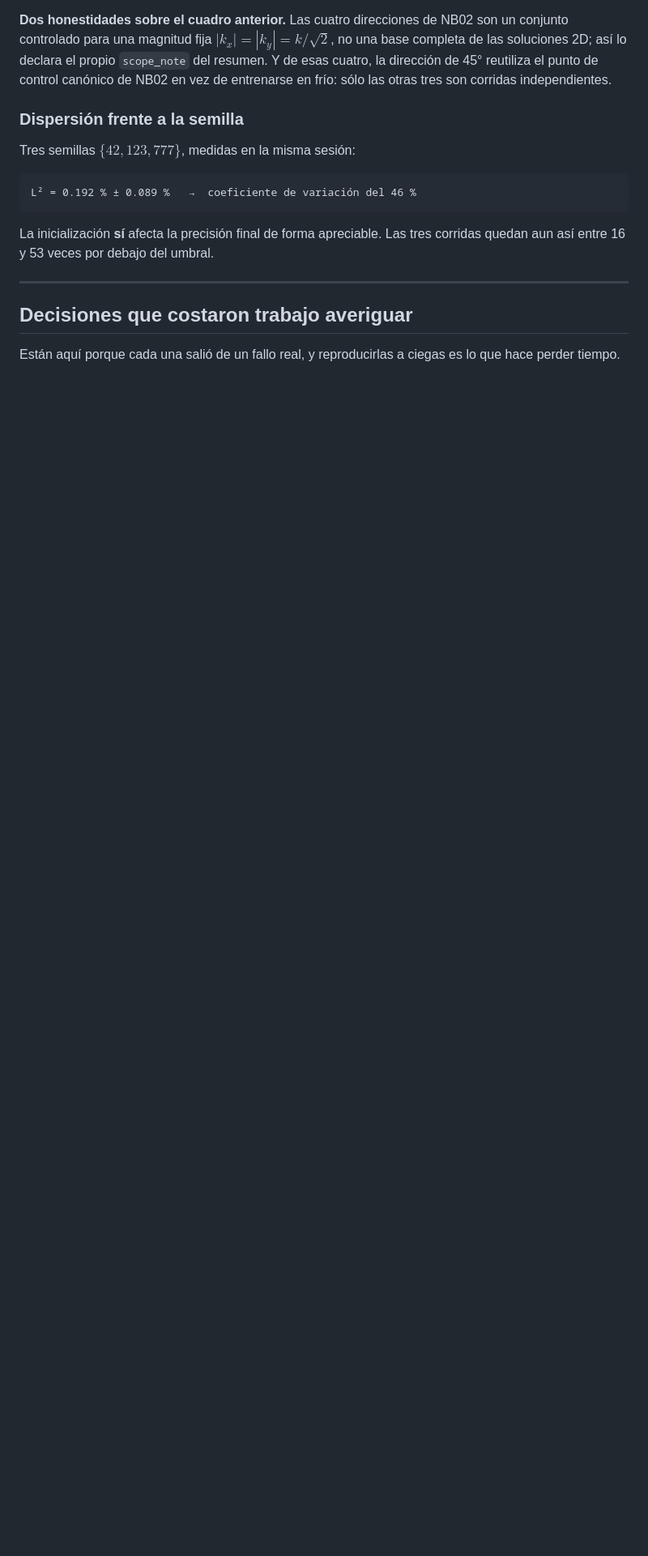
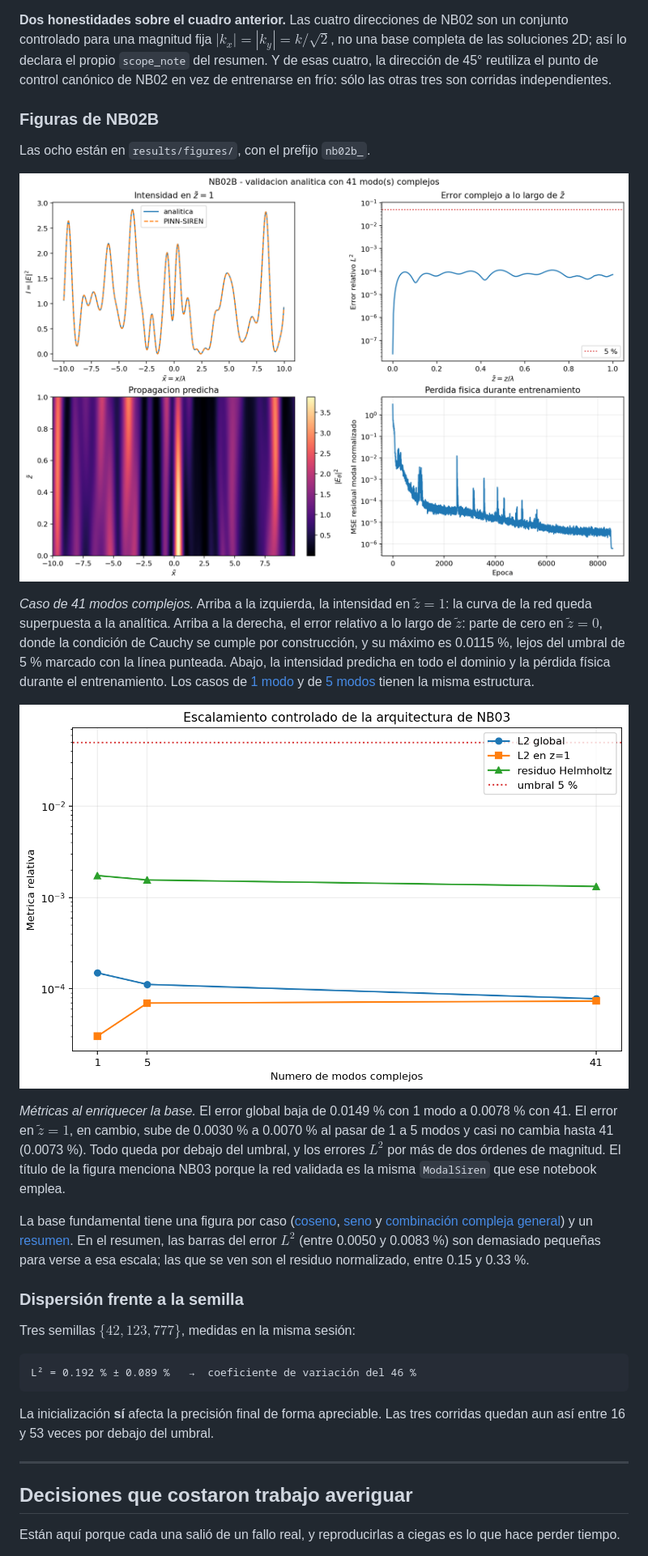
Before and after one commit to RobertoEstradah/pinn_speckle, a Markdown page: README.md, the part around the change. Shown at 81% size. Drawn GitHub-style; blank space fills up the shorter version.

Commit message:
Anade al README las figuras de NB02B
Incrusta el caso de 41 modos y el resumen de 1 a 41 modos, con pies que coinciden con los summary.json, y enlaza las demas.

```diff
--- a/README.md
+++ b/README.md
@@ -75,6 +75,40 @@ una base completa de las soluciones 2D; así lo declara el propio
 `scope_note` del resumen. Y de esas cuatro, la dirección de 45° reutiliza el
 punto de control canónico de NB02 en vez de entrenarse en frío: sólo las otras
 tres son corridas independientes.
+
+### Figuras de NB02B
+
+Las ocho están en `results/figures/`, con el prefijo `nb02b_`.
+
+![NB02B con 41 modos complejos](results/figures/nb02b_bridge_modes_41.png)
+
+*Caso de 41 modos complejos.* Arriba a la izquierda, la intensidad en
+$\tilde z = 1$: la curva de la red queda superpuesta a la analítica. Arriba a
+la derecha, el error relativo a lo largo de $\tilde z$: parte de cero en
+$\tilde z = 0$, donde la condición de Cauchy se cumple por construcción, y su
+máximo es 0.0115 %, lejos del umbral de 5 % marcado con la línea punteada.
+Abajo, la intensidad predicha en todo el dominio y la pérdida física durante el
+entrenamiento. Los casos de
+[1 modo](results/figures/nb02b_bridge_modes_01.png) y de
+[5 modos](results/figures/nb02b_bridge_modes_05.png) tienen la misma
+estructura.
+
+![Métricas de NB02B de 1 a 41 modos](results/figures/nb02b_bridge_summary.png)
+
+*Métricas al enriquecer la base.* El error global baja de 0.0149 % con 1 modo
+a 0.0078 % con 41. El error en $\tilde z = 1$, en cambio, sube de 0.0030 % a
+0.0070 % al pasar de 1 a 5 modos y casi no cambia hasta 41 (0.0073 %). Todo
+queda por debajo del umbral, y los errores $L^2$ por más de dos órdenes de
+magnitud. El título de la figura menciona NB03 porque la red validada es la
+misma `ModalSiren` que ese notebook emplea.
+
+La base fundamental tiene una figura por caso
+([coseno](results/figures/nb02b_basis_cosine.png),
+[seno](results/figures/nb02b_basis_sine.png) y
+[combinación compleja general](results/figures/nb02b_basis_general.png)) y un
+[resumen](results/figures/nb02b_basis_summary.png). En el resumen, las barras
+del error $L^2$ (entre 0.0050 y 0.0083 %) son demasiado pequeñas para verse a
+esa escala; las que se ven son el residuo normalizado, entre 0.15 y 0.33 %.
 
 ### Dispersión frente a la semilla
 
```
